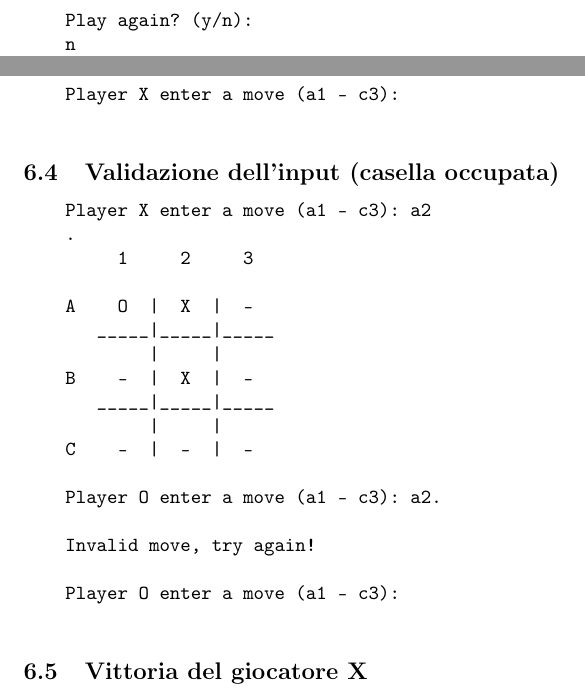
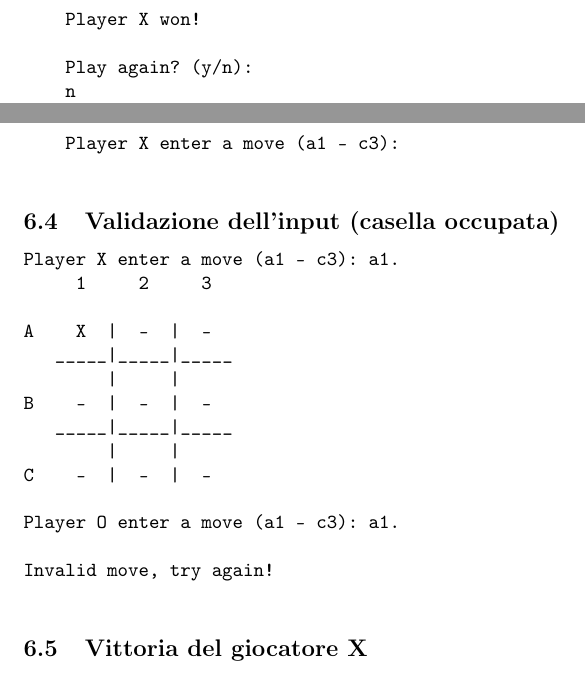
Before and after one commit to tommyw3b98/functional-and-logic-programming, a LaTeX document (source/2PlayersTicTacToe/report/report.tex): two parts of pages 13 and 15 of 18 before the commit and two parts of pages 13 and 15 of 17 after it, joined at a grey line, cut at the place of the change. Compiled offline with pdfLaTeX.

Commit message:
remove blank page on report

```diff
--- a/source/2PlayersTicTacToe/report/report.tex
+++ b/source/2PlayersTicTacToe/report/report.tex
@@ -371,23 +371,20 @@ Ad ogni turno di gioco, i dati in uscita sono rappresentati dallo stato della ta
 
 \subsection{Validazione dell'input (casella occupata)}
     \begin{verbatim}
-    Player X enter a move (a1 - c3): a2
-    .
+Player X enter a move (a1 - c3): a1.
      1     2     3
 
-    A    O  |  X  |  -
+A    X  |  -  |  -
    _____|_____|_____
         |     |
-    B    -  |  X  |  -
+B    -  |  -  |  -
    _____|_____|_____
         |     |
 C    -  |  -  |  -
 
-    Player O enter a move (a1 - c3): a2.
+Player O enter a move (a1 - c3): a1.
 
 Invalid move, try again!
-
-    Player O enter a move (a1 - c3):
     \end{verbatim}
 
 \subsection{Vittoria del giocatore X}
```
Also changed, not shown: source/2PlayersTicTacToe/report/report.tex (1 more changed lines). Lines whose indentation alone changed are shown as unchanged.
